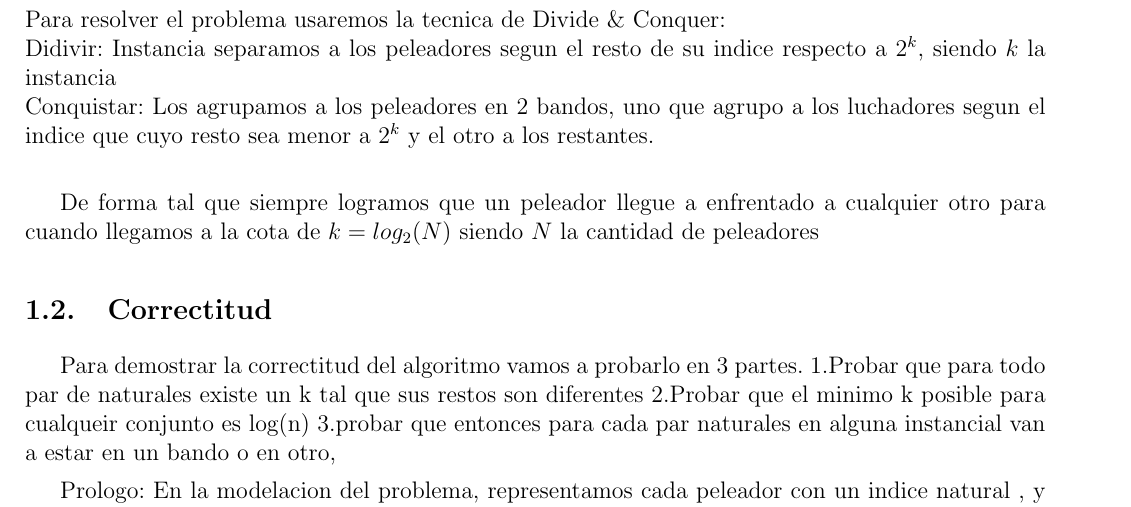
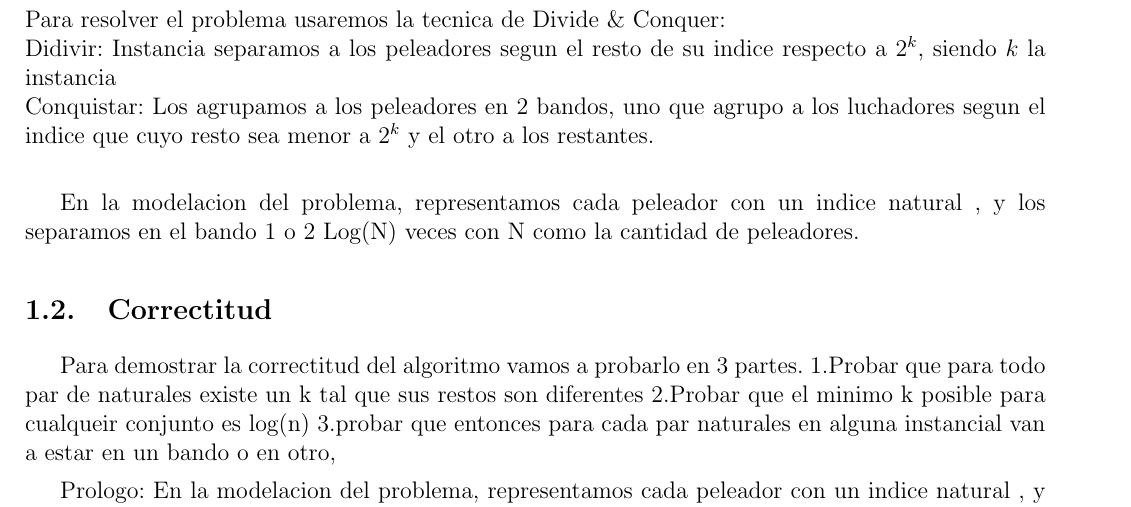
Before and after one commit to rozen03/algo3tp1, a LaTeX document (informe/informe.tex, which reads informe/p1/intro.tex): part of page 3 of 9, cut so that both start at the same text. Compiled offline with pdfLaTeX.

Commit message:
intro ej1

```diff
--- a/informe/p1/intro.tex
+++ b/informe/p1/intro.tex
@@ -1,10 +1,20 @@
 \subsubsection{Explicación del problema}
 El problema consiste en armar varias instancias de 2 bandos de peleadores de forma tal que, siempre participen todos los peleadores en cada instancia, cada peleador haya peleado contra otro al menos una vez y que la cantidad de estas instancias sea minima.
 Para resolver este problema, modelamos cada peleador con un indice, es decir numero natural.
+
+%explicacion posta
+% Tenemos N elementos y el problema consiste en dividir esos elementos en 2 grupos, no necesariamente la mitad para un lado y la mitad para el otro (aunque en la resolución del problema veremos que esto nos favorece), con el siguiente criterio de división: repartir dichos elementos en tantas instancias como se requieran para que cada uno esté “enfrentado” a cada otro elemento al menos una vez en todas las instancias de salida que arroja el problema, estas instancias deben ser mínimas. Al “enfrentarse” nos referimos a que si tenemos únicamente 2 elementos A y B entonces la manera de “enfrentarlos” va a ser repartiendo en un grupo el elemento A y en otro grupo el elemento B, aquí ampliamos con un ejemplo para N = 3:
+% Elementos:= ABC
+% Para resolver el problema podemos enfrentar a A con B y C, de esta manera nos queda únicamente enfrentar a B con C, entonces podemos dividir los 3 elementos en una segunda instancia pero esta vez con B por un lado, A y C por el otro. Cabe destacar que también podemos ubicar a C por un lado, y A y B por otro, y también cumpliríamos con la resolución, pero no sería minimal que es lo que pide el problema, en ese caso o bien optamos por poner a B solo o bien optamos por poner a C solo.
 \subsubsection{Idea e implementacion}
 .\\
 Para resolver el problema usaremos la tecnica de Divide \& Conquer: \\
 	Didivir: Instancia separamos a los peleadores segun el resto de su indice respecto a $2^k$, siendo $k$ la instancia \\
 	Conquistar: Los agrupamos a los peleadores en 2 bandos, uno que agrupo a los luchadores segun el indice que cuyo resto sea menor a $2^k$ y el otro a los restantes. \\
 
-De forma tal que siempre logramos que un peleador llegue a enfrentado a cualquier otro para cuando llegamos a la cota de $k = log_2 (N)$ siendo $N$ la cantidad de peleadores
+ En la modelacion del problema, representamos cada peleador con un indice natural , y los separamos en el bando 1 o 2 Log(N) veces con N como la cantidad de peleadores.
+% no se si esto explica mejor
+% El criterio para separarlos es que los peleadores es:
+% tomo el indice del peleador
+% tomo el resto de dividir el indice por 2^k, donde k es el numero de instancia que estamos creando
+% si el resto es menor a 2^{k-1} el peleador va al  grupo 1 sino el peleador va al grupo 2
```
